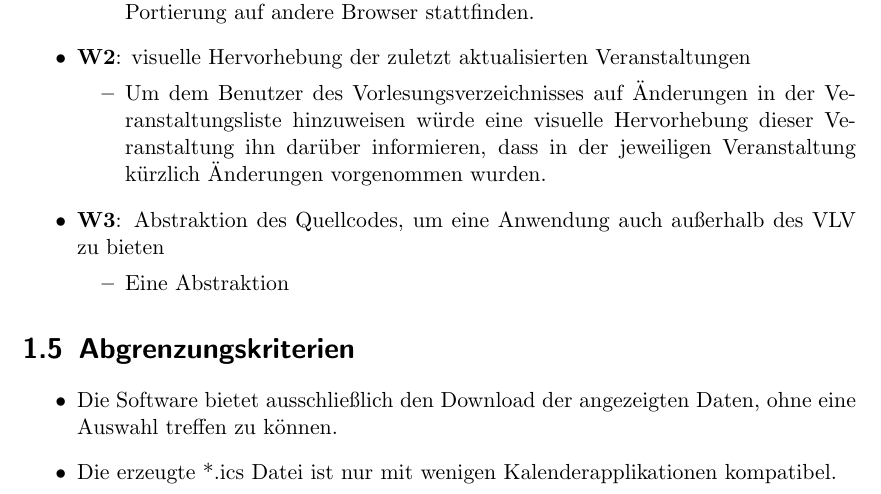
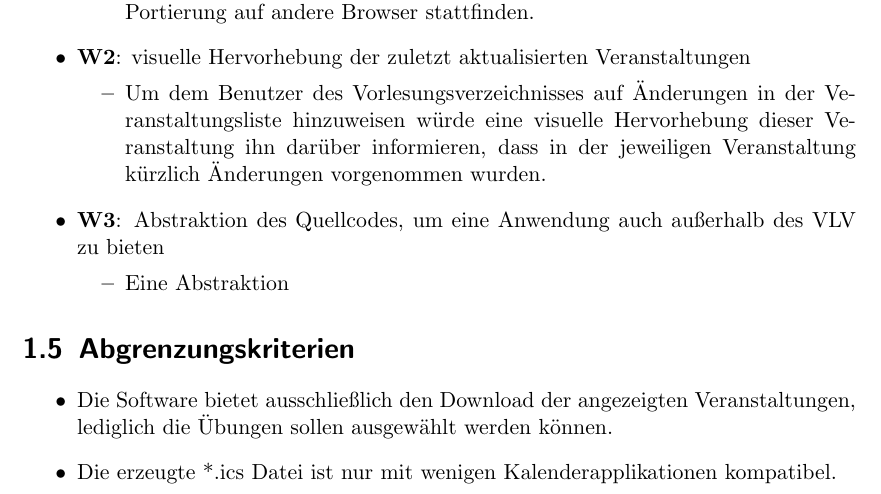
Before and after one commit to tuiSSE/vlv.ical, a LaTeX document (docs/1review.tex): part of page 4 of 7, cut so that both start at the same text. Compiled offline with pdfLaTeX.

Commit message:
Update 1review.tex
Abgrenzungskriterium 1 verbessert.

```diff
--- a/docs/1review.tex
+++ b/docs/1review.tex
@@ -97,7 +97,7 @@ Um die Arbeit der manuellen Übertragung dem Anwender abzunehmen, soll es ihm m
 
 \section{Abgrenzungskriterien}
 \begin{itemize}
-\item Die Software bietet ausschließlich den Download der angezeigten Daten, ohne eine Auswahl treffen zu k\"onnen.
+\item Die Software bietet ausschließlich den Download der angezeigten Veranstaltungen, lediglich die Übungen sollen ausgewählt werden können.
 \item Die erzeugte *.ics Datei ist nur mit wenigen Kalenderapplikationen kompatibel.
 \end{itemize}
 
```
